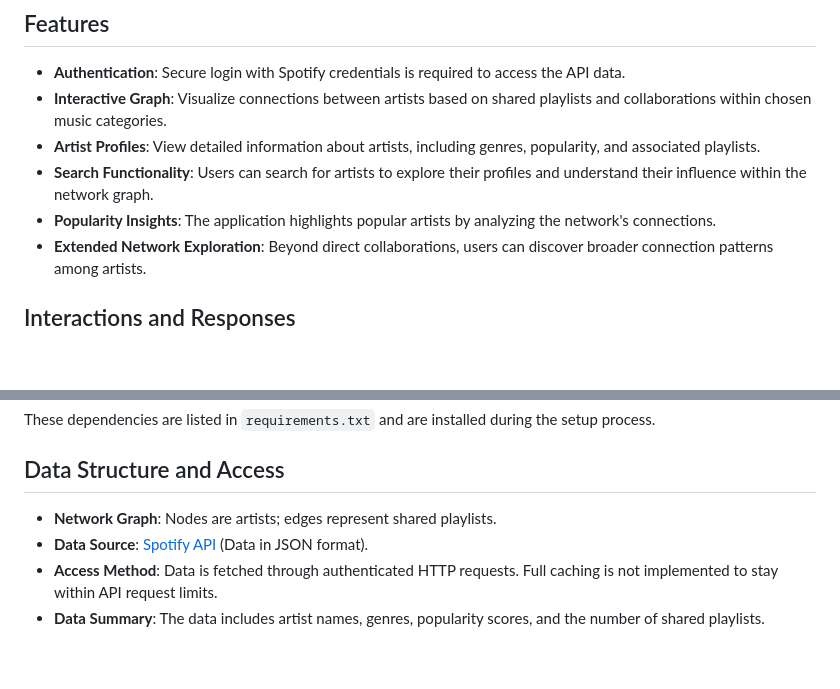
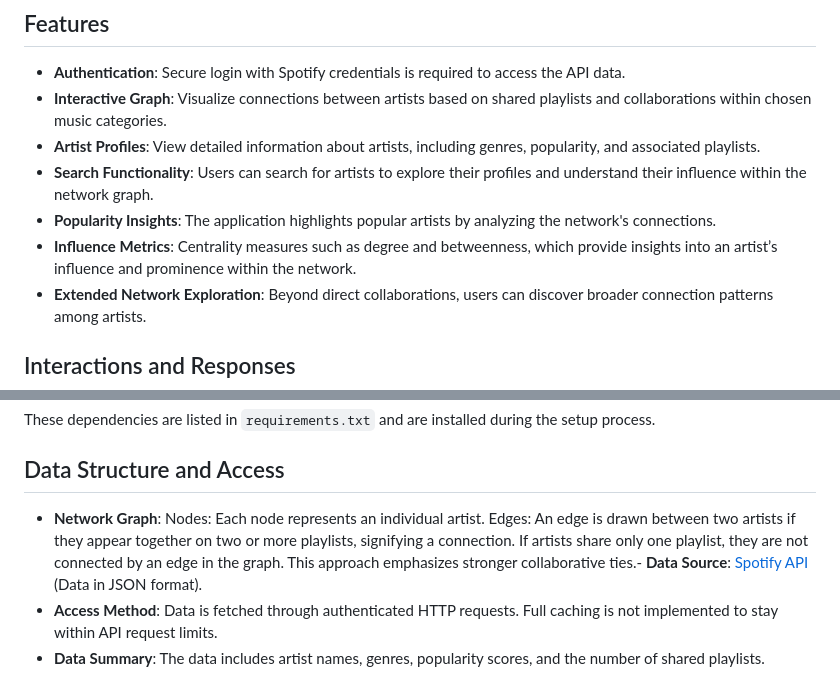
Before and after one commit to xwyang457/507Final, a Markdown page: README.md, 2 parts joined by grey strips. Rendered like a GitHub page; blank space fills up the shorter version.

```diff
--- a/README.md
+++ b/README.md
@@ -9,6 +9,7 @@ The Artist Network Application visualizes connections between musical artists us
 - **Artist Profiles**: View detailed information about artists, including genres, popularity, and associated playlists.
 - **Search Functionality**: Users can search for artists to explore their profiles and understand their influence within the network graph.
 - **Popularity Insights**: The application highlights popular artists by analyzing the network's connections.
+- **Influence Metrics**: Centrality measures such as degree and betweenness, which provide insights into an artist’s influence and prominence within the network.
 - **Extended Network Exploration**: Beyond direct collaborations, users can discover broader connection patterns among artists.
 
 ## Interactions and Responses
@@ -65,8 +66,9 @@ This application requires the following Python packages:
 These dependencies are listed in `requirements.txt` and are installed during the setup process.
 
 ## Data Structure and Access
-- **Network Graph**: Nodes are artists; edges represent shared playlists.
-- **Data Source**: [Spotify API](https://developer.spotify.com/documentation/web-api) (Data in JSON format).
+- **Network Graph**:
+Nodes: Each node represents an individual artist.
+Edges: An edge is drawn between two artists if they appear together on two or more playlists, signifying a connection. If artists share only one playlist, they are not connected by an edge in the graph. This approach emphasizes stronger collaborative ties.- **Data Source**: [Spotify API](https://developer.spotify.com/documentation/web-api) (Data in JSON format).
 - **Access Method**: Data is fetched through authenticated HTTP requests. Full caching is not implemented to stay within API request limits.
 - **Data Summary**: The data includes artist names, genres, popularity scores, and the number of shared playlists.
 
```
